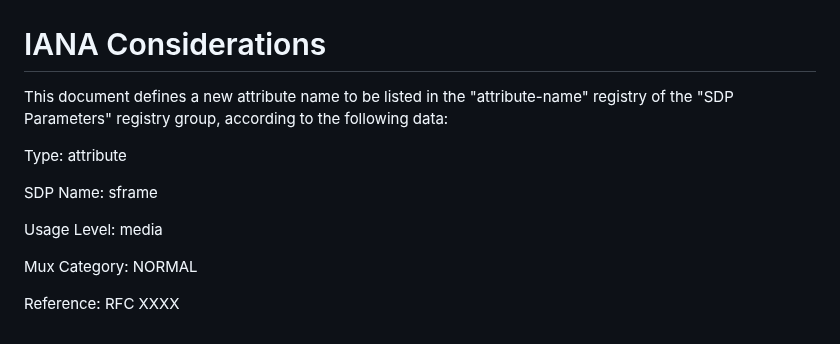
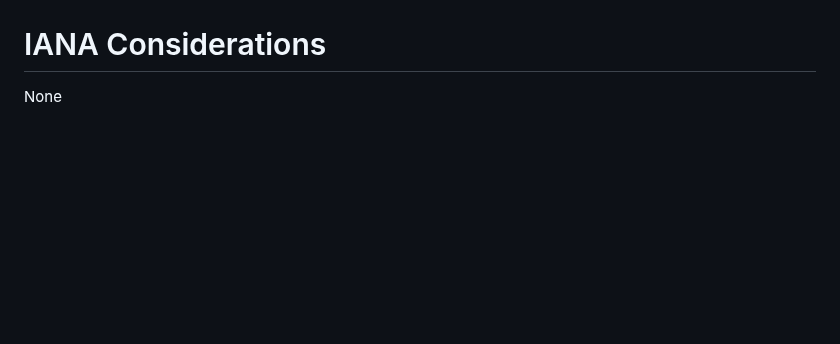
Before and after one commit to youennf/draft-ietf-avtcore-rtp-sframe, a Markdown page: draft-ietf-avtcore-rtp-sframe.md, the part around the change. Drawn GitHub-style; blank space fills up the shorter version.

Commit message:
Remove IANA considerations as that is another PR

```diff
--- a/draft-ietf-avtcore-rtp-sframe.md
+++ b/draft-ietf-avtcore-rtp-sframe.md
@@ -256,14 +256,4 @@ This document is subject to the security considerations of SFrame.
 
 # IANA Considerations
 
-This document defines a new attribute name to be listed in the "attribute-name" registry of the "SDP Parameters" registry group, according to the following data:
-
-Type: attribute
-
-SDP Name: sframe
-
-Usage Level: media
-
-Mux Category: NORMAL
-
-Reference: RFC XXXX
+None
```
